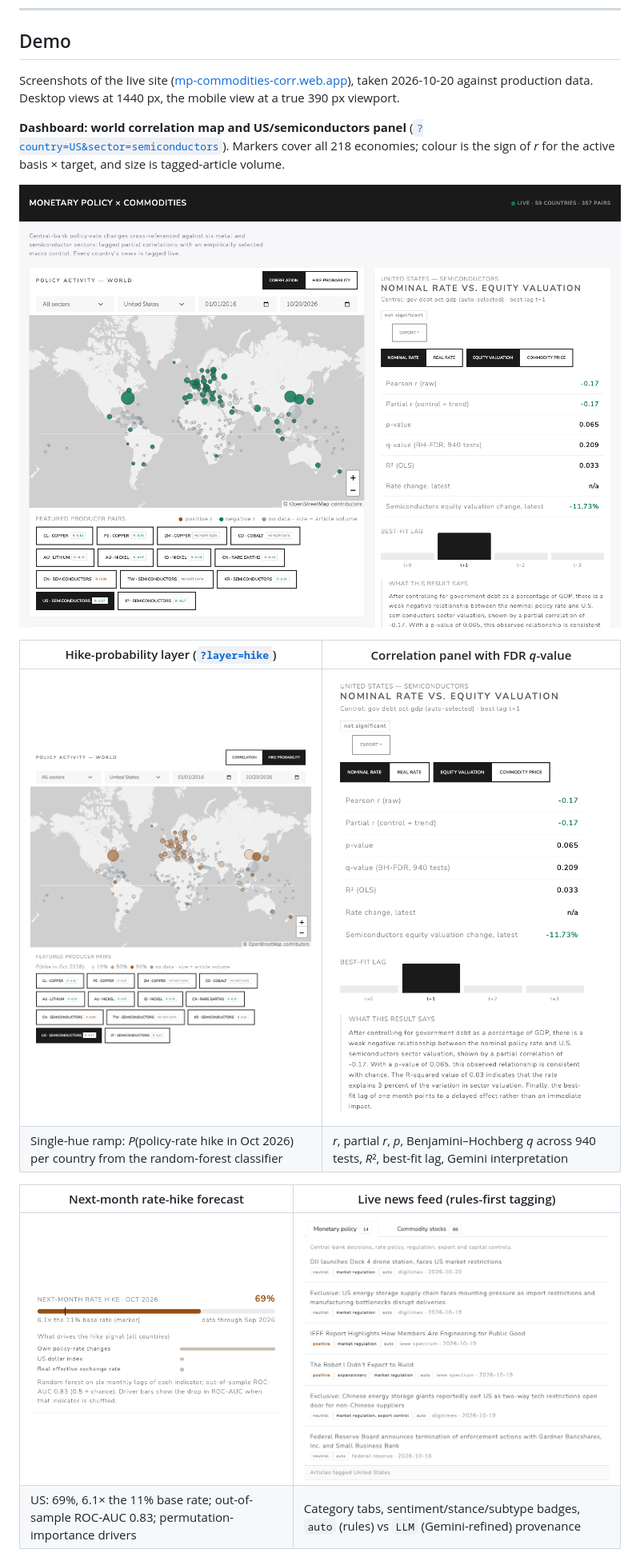
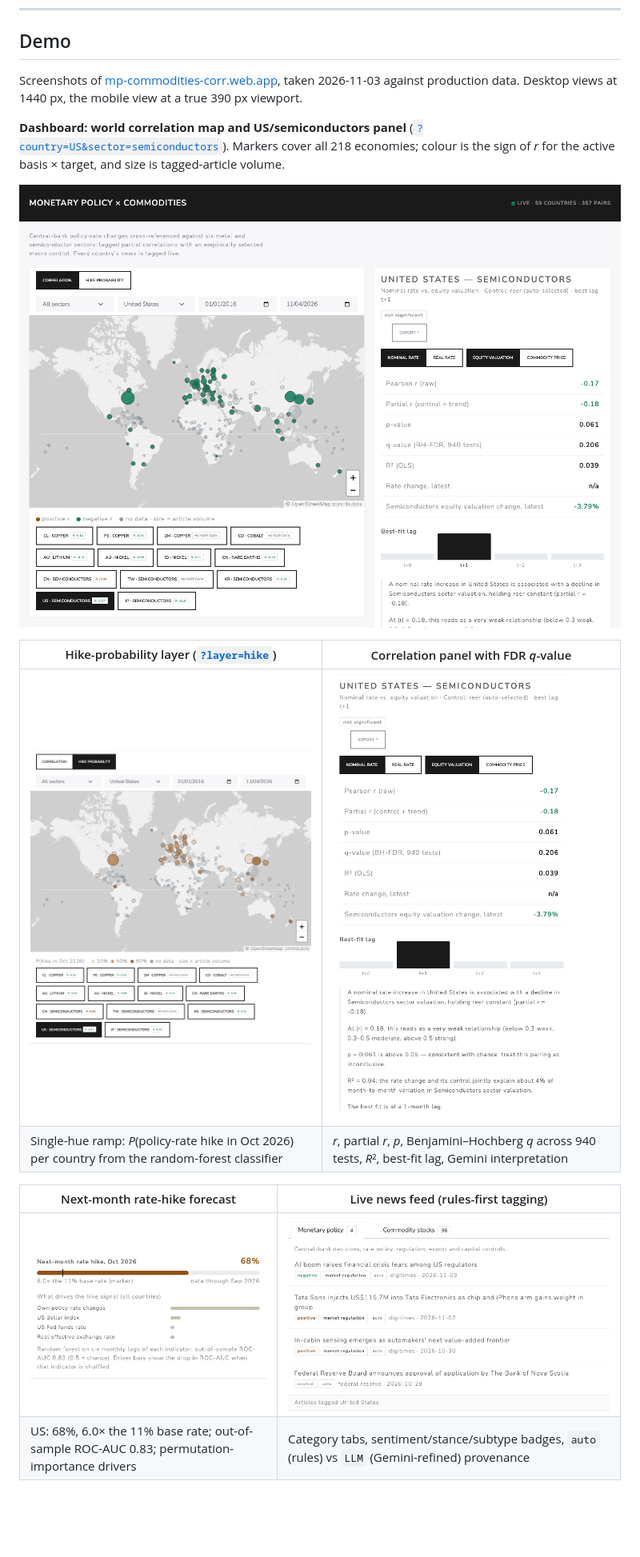
Before and after one commit to bakuncwa/mp-commodities-corr, a Markdown page: README.md, the part around one of its changes. Shown at 80% size. Drawn GitHub-style; pictures changed too: images/01-dashboard-overview.png, images/02-hike-probability-map.png, images/03-correlation-panel.png; blank space fills up the shorter version.

Commit message:
Frontend: replace uppercase section labels with title and sentence-case headings; regenerate demo screenshots

```diff
--- a/README.md
+++ b/README.md
@@ -386,7 +386,7 @@ Production inference and tagging live in `.py` modules, because Cloud Functions
 
 ## Demo
 
-Screenshots of the live site ([mp-commodities-corr.web.app](https://mp-commodities-corr.web.app)), taken 2026-10-20 against production data. Desktop views at 1440 px, the mobile view at a true 390 px viewport.
+Screenshots of [mp-commodities-corr.web.app](https://mp-commodities-corr.web.app), taken 2026-11-03 against production data. Desktop views at 1440 px, the mobile view at a true 390 px viewport.
 
 **Dashboard: world correlation map and US/semiconductors panel** ([`?country=US&sector=semiconductors`](https://mp-commodities-corr.web.app/?country=US&sector=semiconductors)). Markers cover all 218 economies; colour is the sign of *r* for the active basis × target, and size is tagged-article volume.
 
@@ -400,7 +400,7 @@ Screenshots of the live site ([mp-commodities-corr.web.app](https://mp-commoditi
 | Next-month rate-hike forecast | Live news feed (rules-first tagging) |
 | --- | --- |
 | ![Hike forecast](images/04-hike-forecast.png) | ![News feed](images/05-news-feed.png) |
-| US: 69%, 6.1× the 11% base rate; out-of-sample ROC-AUC 0.83; permutation-importance drivers | Category tabs, sentiment/stance/subtype badges, `auto` (rules) vs `LLM` (Gemini-refined) provenance |
+| US: 68%, 6.0× the 11% base rate; out-of-sample ROC-AUC 0.83; permutation-importance drivers | Category tabs, sentiment/stance/subtype badges, `auto` (rules) vs `LLM` (Gemini-refined) provenance |
 
 <p align="center"><img src="images/06-mobile.png" alt="Mobile view at 390 px" width="320"><br><em>Mobile (390 px): stacked layout, no horizontal scroll</em></p>
 
```
Also changed, not shown: other parts of README.md (+1 -1 lines), images/06-mobile.png, 1 other file.
